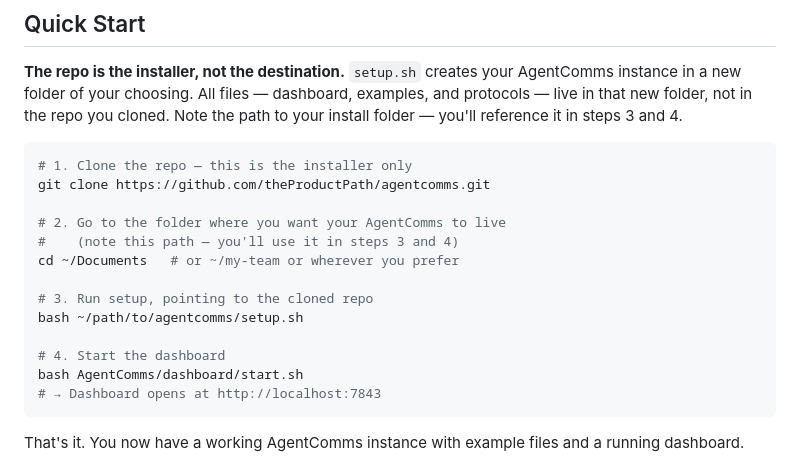
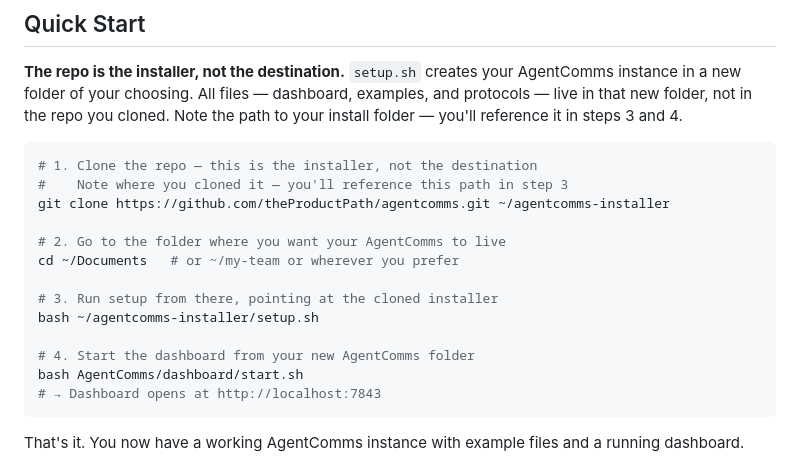
Before and after one commit to theProductPath/agentcomms, a Markdown page: README.md, the part around the change. Rendered like a GitHub page.

Commit message:
docs: fix Quick Start — note repo path on step 1, not step 2

````diff
--- a/README.md
+++ b/README.md
@@ -23,17 +23,17 @@ Agents check their inbox, read the signal, open the thread, do the work, write t
 **The repo is the installer, not the destination.** `setup.sh` creates your AgentComms instance in a new folder of your choosing. All files — dashboard, examples, and protocols — live in that new folder, not in the repo you cloned. Note the path to your install folder — you'll reference it in steps 3 and 4.
 
 ```bash
-# 1. Clone the repo — this is the installer only
-git clone https://github.com/theProductPath/agentcomms.git
+# 1. Clone the repo — this is the installer, not the destination
+#    Note where you cloned it — you'll reference this path in step 3
+git clone https://github.com/theProductPath/agentcomms.git ~/agentcomms-installer
 
 # 2. Go to the folder where you want your AgentComms to live
-#    (note this path — you'll use it in steps 3 and 4)
 cd ~/Documents   # or ~/my-team or wherever you prefer
 
-# 3. Run setup, pointing to the cloned repo
-bash ~/path/to/agentcomms/setup.sh
+# 3. Run setup from there, pointing at the cloned installer
+bash ~/agentcomms-installer/setup.sh
 
-# 4. Start the dashboard
+# 4. Start the dashboard from your new AgentComms folder
 bash AgentComms/dashboard/start.sh
 # → Dashboard opens at http://localhost:7843
 ```
````
